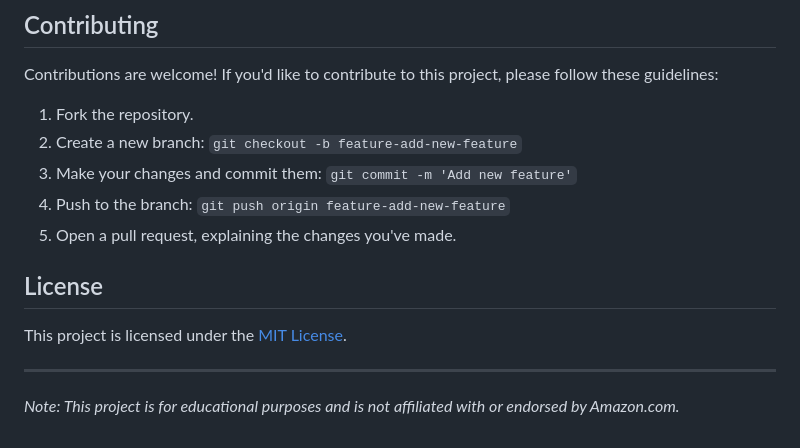
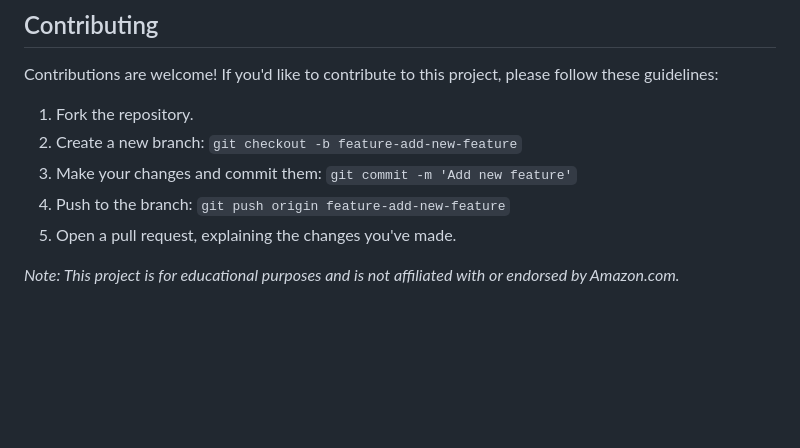
Before and after one commit to bilalmuhammad41/Javascript-Amazon-Project, a Markdown page: README.md, the part around the change. Rendered like a GitHub page; blank space fills up the shorter version.

```diff
--- a/README.md
+++ b/README.md
@@ -88,10 +88,5 @@ Contributions are welcome! If you'd like to contribute to this project, please f
 4. Push to the branch: `git push origin feature-add-new-feature`
 5. Open a pull request, explaining the changes you've made.
 
-## License
-
-This project is licensed under the [MIT License](LICENSE).
-
----
 
 *Note: This project is for educational purposes and is not affiliated with or endorsed by Amazon.com.*
```
